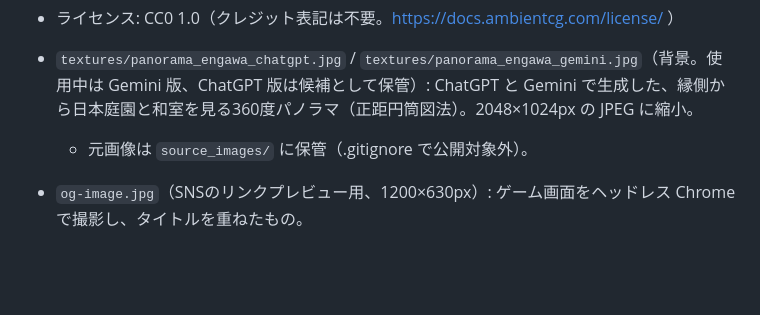
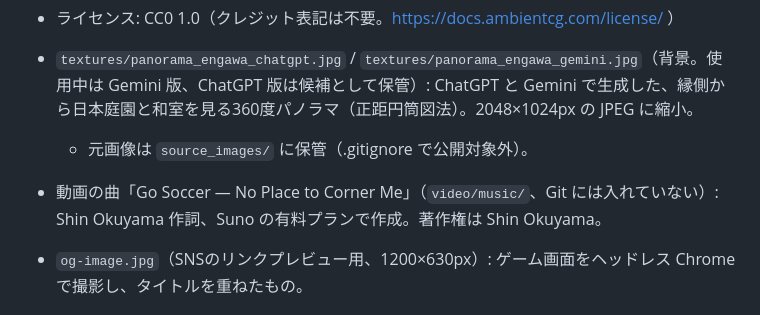
Before and after one commit to okuyamashin/gosoccer, a Markdown page: TODO.md, the part around the change. GitHub-like rendering; blank space fills up the shorter version.

Commit message:
TODO: note the song's copyright
Co-Authored-By: Claude Opus 5.5 <noreply@anthropic.com>

```diff
--- a/TODO.md
+++ b/TODO.md
@@ -29,6 +29,7 @@
 - `textures/panorama_engawa_chatgpt.jpg` / `textures/panorama_engawa_gemini.jpg`（背景。使用中は Gemini 版、ChatGPT 版は候補として保管）: ChatGPT と Gemini で生成した、縁側から日本庭園と和室を見る360度パノラマ（正距円筒図法）。2048×1024px の JPEG に縮小。
   - 元画像は `source_images/` に保管（.gitignore で公開対象外）。
 
+- 動画の曲「Go Soccer — No Place to Corner Me」（`video/music/`、Git には入れていない）: Shin Okuyama 作詞、Suno の有料プランで作成。著作権は Shin Okuyama。
 - `og-image.jpg`（SNSのリンクプレビュー用、1200×630px）: ゲーム画面をヘッドレス Chrome で撮影し、タイトルを重ねたもの。
 
 ## やりたいこと
```
